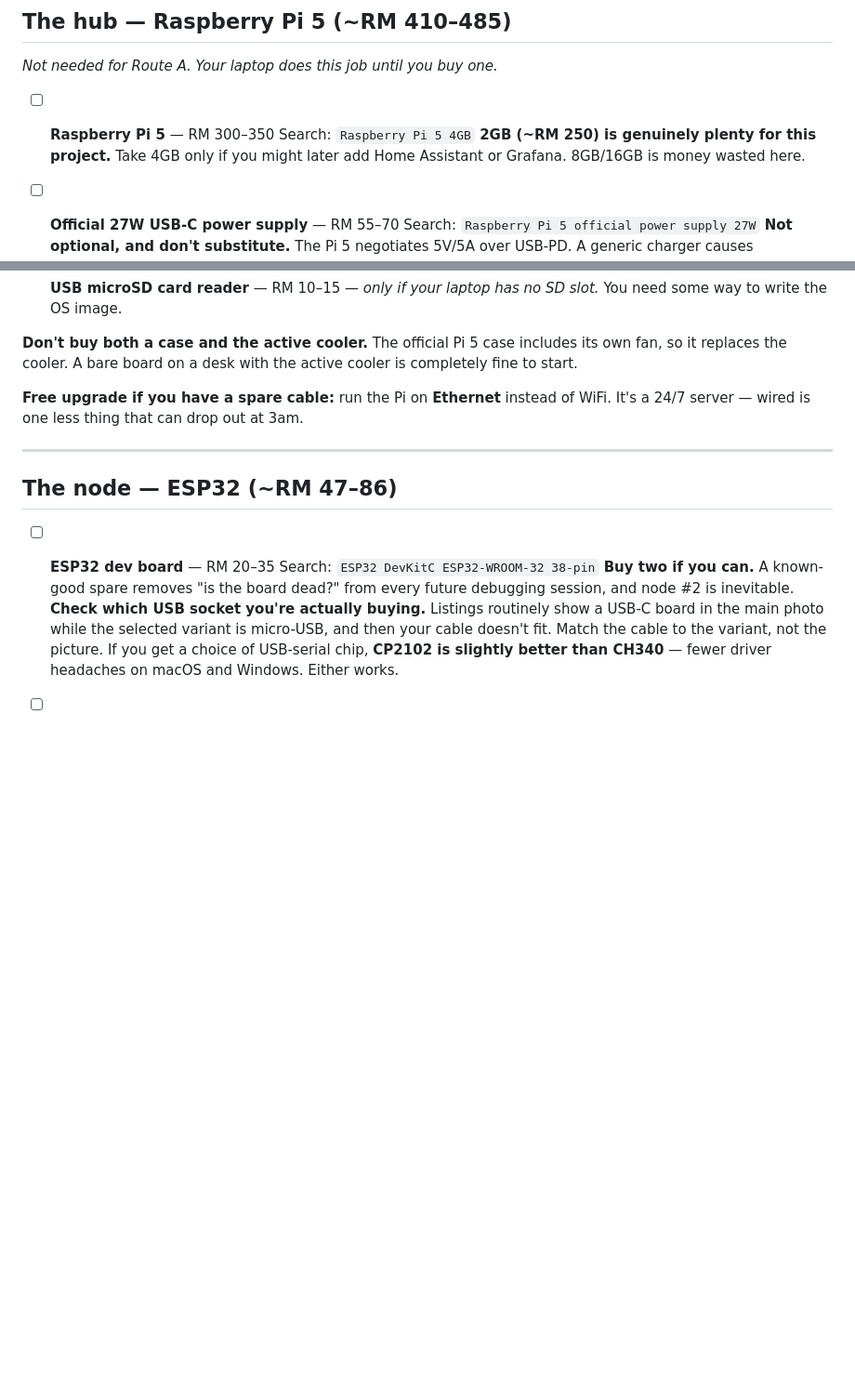
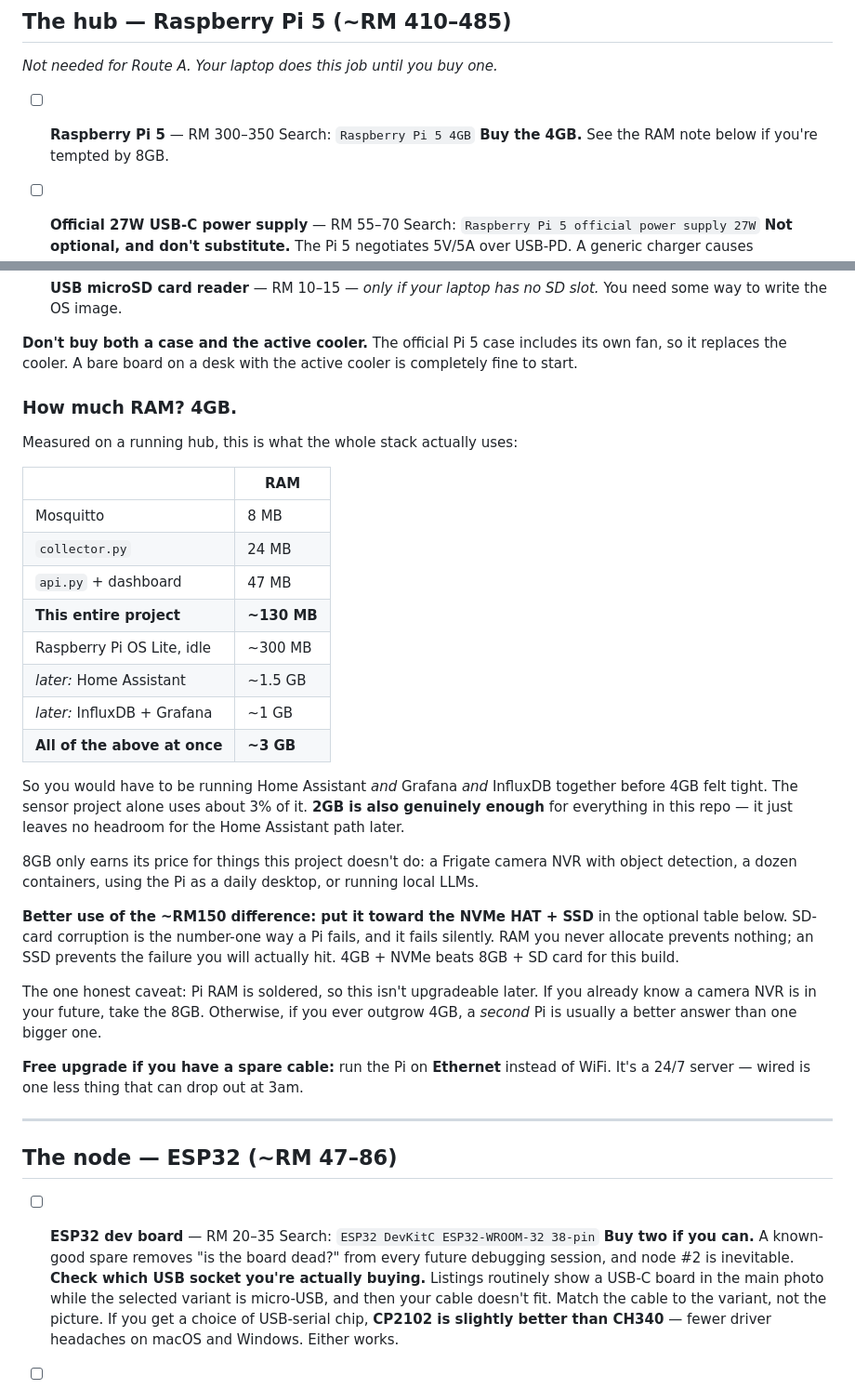
Before and after one commit to whitehat26-My/Iot-systems, a Markdown page: docs/01-parts-list.md, 2 parts joined by grey strips. Shown at 93% size. Rendered like a GitHub page; blank space fills up the shorter version.

Commit message:
Answer the Pi RAM question with measured figures
Replaces hand-waving about 4GB vs 8GB with what the stack actually uses,
measured on a running hub: mosquitto 8MB, collector 24MB, api 47MB -- about
130MB total, or roughly 3% of a 4GB board.

Recommends 4GB, and points the ~RM150 saved at the NVMe HAT instead. SD-card
corruption is the failure people actually hit; unallocated RAM prevents nothing.

Notes the soldered-RAM caveat, and when 8GB genuinely is the right call.

Co-Authored-By: Claude Opus 5 <noreply@anthropic.com>
Claude-Session: https://claude.ai/code/session_016AfZLQvhAUKB41xLu7t6D5

```diff
--- a/docs/01-parts-list.md
+++ b/docs/01-parts-list.md
@@ -24,8 +24,7 @@ one-time cost — once the hub exists, each additional room costs about RM 40.
 
 - [ ] **Raspberry Pi 5** — RM 300–350
       Search: `Raspberry Pi 5 4GB`
-      **2GB (~RM 250) is genuinely plenty for this project.** Take 4GB only if you
-      might later add Home Assistant or Grafana. 8GB/16GB is money wasted here.
+      **Buy the 4GB.** See the RAM note below if you're tempted by 8GB.
 
 - [ ] **Official 27W USB-C power supply** — RM 55–70
       Search: `Raspberry Pi 5 official power supply 27W`
@@ -51,6 +50,39 @@ one-time cost — once the hub exists, each additional room costs about RM 40.
 **Don't buy both a case and the active cooler.** The official Pi 5 case includes
 its own fan, so it replaces the cooler. A bare board on a desk with the active
 cooler is completely fine to start.
+
+### How much RAM? 4GB.
+
+Measured on a running hub, this is what the whole stack actually uses:
+
+| | RAM |
+|---|---|
+| Mosquitto | 8 MB |
+| `collector.py` | 24 MB |
+| `api.py` + dashboard | 47 MB |
+| **This entire project** | **~130 MB** |
+| Raspberry Pi OS Lite, idle | ~300 MB |
+| *later:* Home Assistant | ~1.5 GB |
+| *later:* InfluxDB + Grafana | ~1 GB |
+| **All of the above at once** | **~3 GB** |
+
+So you would have to be running Home Assistant *and* Grafana *and* InfluxDB
+together before 4GB felt tight. The sensor project alone uses about 3% of it.
+**2GB is also genuinely enough** for everything in this repo — it just leaves no
+headroom for the Home Assistant path later.
+
+8GB only earns its price for things this project doesn't do: a Frigate camera NVR
+with object detection, a dozen containers, using the Pi as a daily desktop, or
+running local LLMs.
+
+**Better use of the ~RM150 difference: put it toward the NVMe HAT + SSD** in the
+optional table below. SD-card corruption is the number-one way a Pi fails, and it
+fails silently. RAM you never allocate prevents nothing; an SSD prevents the
+failure you will actually hit. 4GB + NVMe beats 8GB + SD card for this build.
+
+The one honest caveat: Pi RAM is soldered, so this isn't upgradeable later. If you
+already know a camera NVR is in your future, take the 8GB. Otherwise, if you ever
+outgrow 4GB, a *second* Pi is usually a better answer than one bigger one.
 
 **Free upgrade if you have a spare cable:** run the Pi on **Ethernet** instead of
 WiFi. It's a 24/7 server — wired is one less thing that can drop out at 3am.
```
